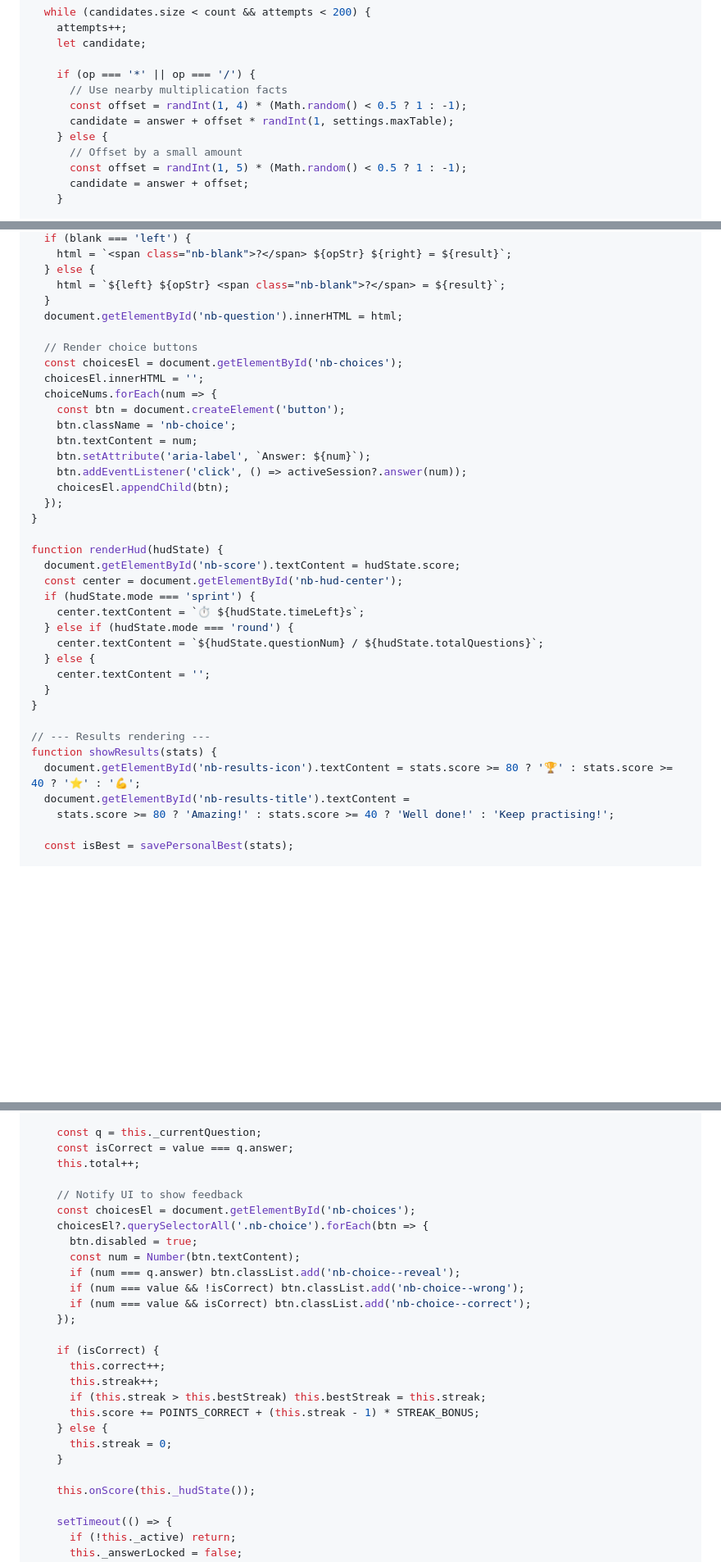
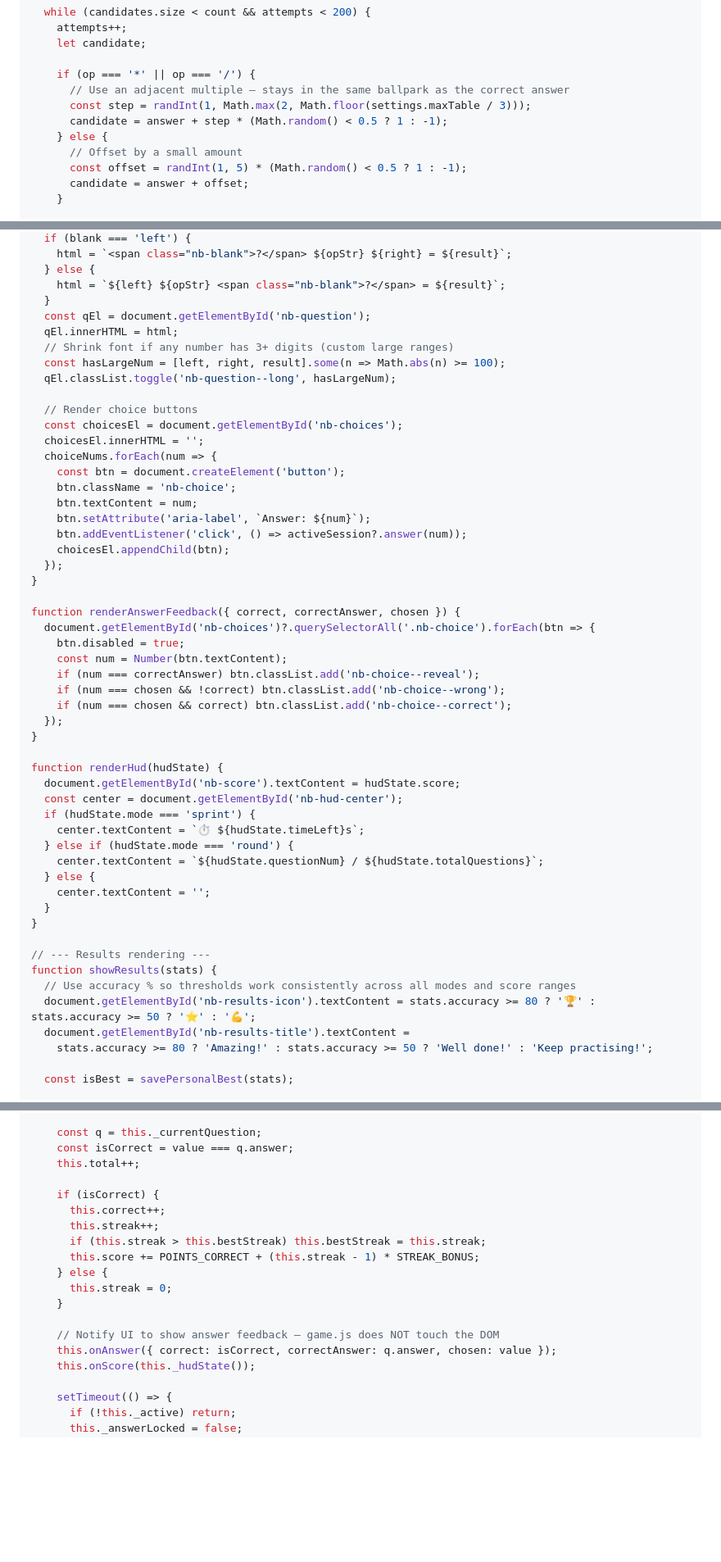
Before and after one commit to RobertBeverton/type-trainer, a Markdown page: docs/plans/2026-03-24-number-bonds-impl.md, 3 parts joined by grey strips. Shown at 82% size. GitHub-like rendering; blank space fills up the shorter version.

```diff
--- a/docs/plans/2026-03-24-number-bonds-impl.md
+++ b/docs/plans/2026-03-24-number-bonds-impl.md
@@ -563,9 +563,9 @@ export function generateDistractors(answer, op, settings, count = 3) {
     let candidate;
 
     if (op === '*' || op === '/') {
-      // Use nearby multiplication facts
-      const offset = randInt(1, 4) * (Math.random() < 0.5 ? 1 : -1);
-      candidate = answer + offset * randInt(1, settings.maxTable);
+      // Use an adjacent multiple — stays in the same ballpark as the correct answer
+      const step = randInt(1, Math.max(2, Math.floor(settings.maxTable / 3)));
+      candidate = answer + step * (Math.random() < 0.5 ? 1 : -1);
     } else {
       // Offset by a small amount
       const offset = randInt(1, 5) * (Math.random() < 0.5 ? 1 : -1);
@@ -1422,7 +1429,11 @@ function renderQuestion(question, choiceNums) {
   } else {
     html = `${left} ${opStr} <span class="nb-blank">?</span> = ${result}`;
   }
-  document.getElementById('nb-question').innerHTML = html;
+  const qEl = document.getElementById('nb-question');
+  qEl.innerHTML = html;
+  // Shrink font if any number has 3+ digits (custom large ranges)
+  const hasLargeNum = [left, right, result].some(n => Math.abs(n) >= 100);
+  qEl.classList.toggle('nb-question--long', hasLargeNum);
 
   // Render choice buttons
   const choicesEl = document.getElementById('nb-choices');
@@ -1437,6 +1448,16 @@ function renderQuestion(question, choiceNums) {
   });
 }
 
+function renderAnswerFeedback({ correct, correctAnswer, chosen }) {
+  document.getElementById('nb-choices')?.querySelectorAll('.nb-choice').forEach(btn => {
+    btn.disabled = true;
+    const num = Number(btn.textContent);
+    if (num === correctAnswer) btn.classList.add('nb-choice--reveal');
+    if (num === chosen && !correct) btn.classList.add('nb-choice--wrong');
+    if (num === chosen && correct) btn.classList.add('nb-choice--correct');
+  });
+}
+
 function renderHud(hudState) {
   document.getElementById('nb-score').textContent = hudState.score;
   const center = document.getElementById('nb-hud-center');
@@ -1451,9 +1472,10 @@ function renderHud(hudState) {
 
 // --- Results rendering ---
 function showResults(stats) {
-  document.getElementById('nb-results-icon').textContent = stats.score >= 80 ? '🏆' : stats.score >= 40 ? '⭐' : '💪';
+  // Use accuracy % so thresholds work consistently across all modes and score ranges
+  document.getElementById('nb-results-icon').textContent = stats.accuracy >= 80 ? '🏆' : stats.accuracy >= 50 ? '⭐' : '💪';
   document.getElementById('nb-results-title').textContent =
-    stats.score >= 80 ? 'Amazing!' : stats.score >= 40 ? 'Well done!' : 'Keep practising!';
+    stats.accuracy >= 80 ? 'Amazing!' : stats.accuracy >= 50 ? 'Well done!' : 'Keep practising!';
 
   const isBest = savePersonalBest(stats);
 
@@ -1576,16 +1599,6 @@ export class GameSession {
     const isCorrect = value === q.answer;
     this.total++;
 
-    // Notify UI to show feedback
-    const choicesEl = document.getElementById('nb-choices');
-    choicesEl?.querySelectorAll('.nb-choice').forEach(btn => {
-      btn.disabled = true;
-      const num = Number(btn.textContent);
-      if (num === q.answer) btn.classList.add('nb-choice--reveal');
-      if (num === value && !isCorrect) btn.classList.add('nb-choice--wrong');
-      if (num === value && isCorrect) btn.classList.add('nb-choice--correct');
-    });
-
     if (isCorrect) {
       this.correct++;
       this.streak++;
@@ -1595,6 +1608,8 @@ export class GameSession {
       this.streak = 0;
     }
 
+    // Notify UI to show answer feedback — game.js does NOT touch the DOM
+    this.onAnswer({ correct: isCorrect, correctAnswer: q.answer, chosen: value });
     this.onScore(this._hudState());
 
     setTimeout(() => {
```
Also changed, not shown: other parts of docs/plans/2026-03-24-number-bonds-impl.md (+67 -4 lines).
